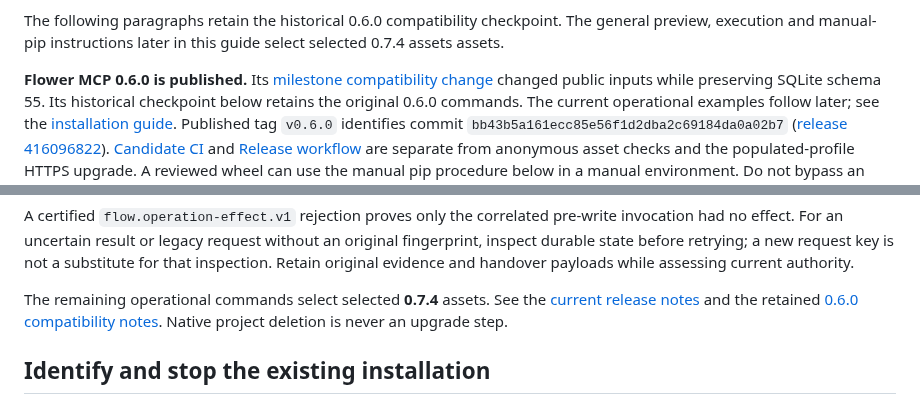
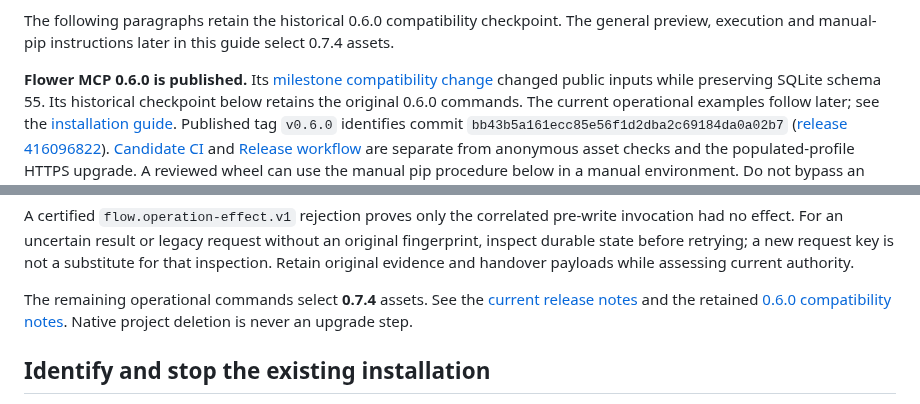
Before and after one commit to Damel91/flower-mcp, a Markdown page: docs/UPGRADING.md, 2 parts joined by grey strips. Rendered like a GitHub page.

Commit message:
docs: polish selected upgrade wording [skip ci]

```diff
--- a/docs/UPGRADING.md
+++ b/docs/UPGRADING.md
@@ -314,7 +314,7 @@ an actual client deployment or human acceptance.
 
 The following paragraphs retain the historical 0.6.0 compatibility checkpoint.
 The general preview, execution and manual-pip instructions later in this guide
-select selected 0.7.4 assets assets.
+select 0.7.4 assets.
 
 **Flower MCP 0.6.0 is published.** Its
 [milestone compatibility change](RELEASE-NOTES-0.6.0.md#milestones-realized-work-and-prerequisites)
@@ -415,7 +415,7 @@ without an original fingerprint, inspect durable state before retrying; a new
 request key is not a substitute for that inspection. Retain original evidence
 and handover payloads while assessing current authority.
 
-The remaining operational commands select selected **0.7.4** assets. See the
+The remaining operational commands select **0.7.4** assets. See the
 [current release notes](RELEASE-NOTES-0.7.4.md) and the retained
 [0.6.0 compatibility notes](RELEASE-NOTES-0.6.0.md).
 Native project deletion is never an upgrade step.
```
